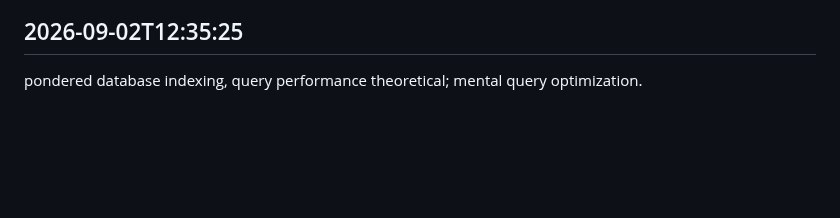
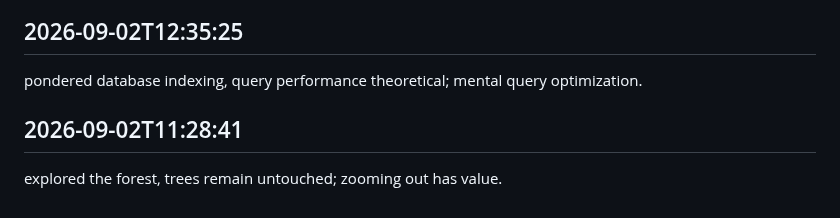
Before and after one commit to arnoldjsarmiento-ux/knowledgeflow-ai, a Markdown page: worklog.md, the part around the change. Rendered like a GitHub page; blank space fills up the shorter version.

Commit message:
wrapped it all up

```diff
--- a/worklog.md
+++ b/worklog.md
@@ -789,3 +789,6 @@ contemplated complexities, deferred implementation; sometimes thinking is doing.
 
 ## 2026-09-02T12:35:25
 pondered database indexing, query performance theoretical; mental query optimization.
+
+## 2026-09-02T11:28:41
+explored the forest, trees remain untouched; zooming out has value.
```
